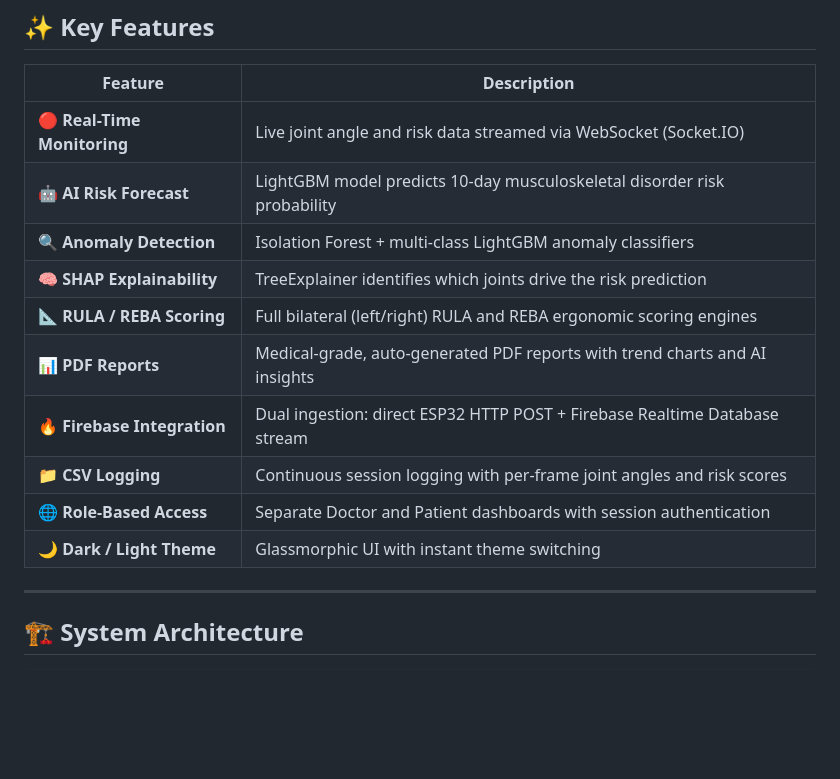
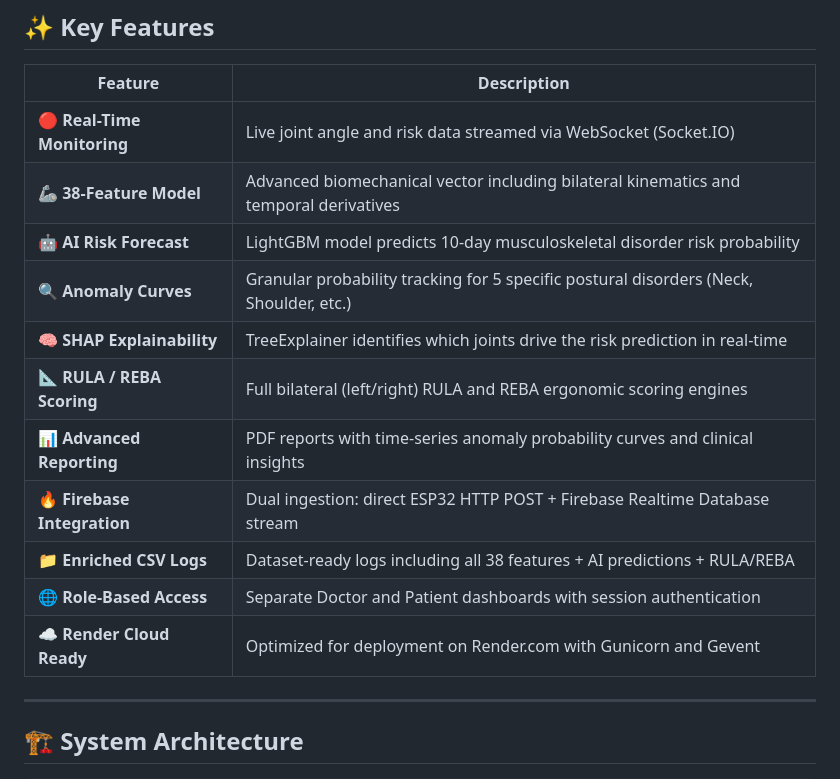
Before and after one commit to charrada1993/Ergo_Sensor, a Markdown page: README.md, the part around one of its changes. Rendered like a GitHub page; blank space fills up the shorter version.

```diff
--- a/README.md
+++ b/README.md
@@ -50,15 +50,16 @@ Data is streamed from ESP32 devices → Firebase Realtime Database → Flask bac
 | Feature | Description |
 |---|---|
 | 🔴 **Real-Time Monitoring** | Live joint angle and risk data streamed via WebSocket (Socket.IO) |
+| 🦾 **38-Feature Model** | Advanced biomechanical vector including bilateral kinematics and temporal derivatives |
 | 🤖 **AI Risk Forecast** | LightGBM model predicts 10-day musculoskeletal disorder risk probability |
-| 🔍 **Anomaly Detection** | Isolation Forest + multi-class LightGBM anomaly classifiers |
-| 🧠 **SHAP Explainability** | TreeExplainer identifies which joints drive the risk prediction |
+| 🔍 **Anomaly Curves** | Granular probability tracking for 5 specific postural disorders (Neck, Shoulder, etc.) |
+| 🧠 **SHAP Explainability** | TreeExplainer identifies which joints drive the risk prediction in real-time |
 | 📐 **RULA / REBA Scoring** | Full bilateral (left/right) RULA and REBA ergonomic scoring engines |
-| 📊 **PDF Reports** | Medical-grade, auto-generated PDF reports with trend charts and AI insights |
+| 📊 **Advanced Reporting** | PDF reports with time-series anomaly probability curves and clinical insights |
 | 🔥 **Firebase Integration** | Dual ingestion: direct ESP32 HTTP POST + Firebase Realtime Database stream |
-| 📁 **CSV Logging** | Continuous session logging with per-frame joint angles and risk scores |
+| 📁 **Enriched CSV Logs** | Dataset-ready logs including all 38 features + AI predictions + RULA/REBA |
 | 🌐 **Role-Based Access** | Separate Doctor and Patient dashboards with session authentication |
-| 🌙 **Dark / Light Theme** | Glassmorphic UI with instant theme switching |
+| ☁️ **Render Cloud Ready** | Optimized for deployment on Render.com with Gunicorn and Gevent |
 
 ---
 
```
Also changed, not shown: other parts of README.md (+24 -19 lines).
